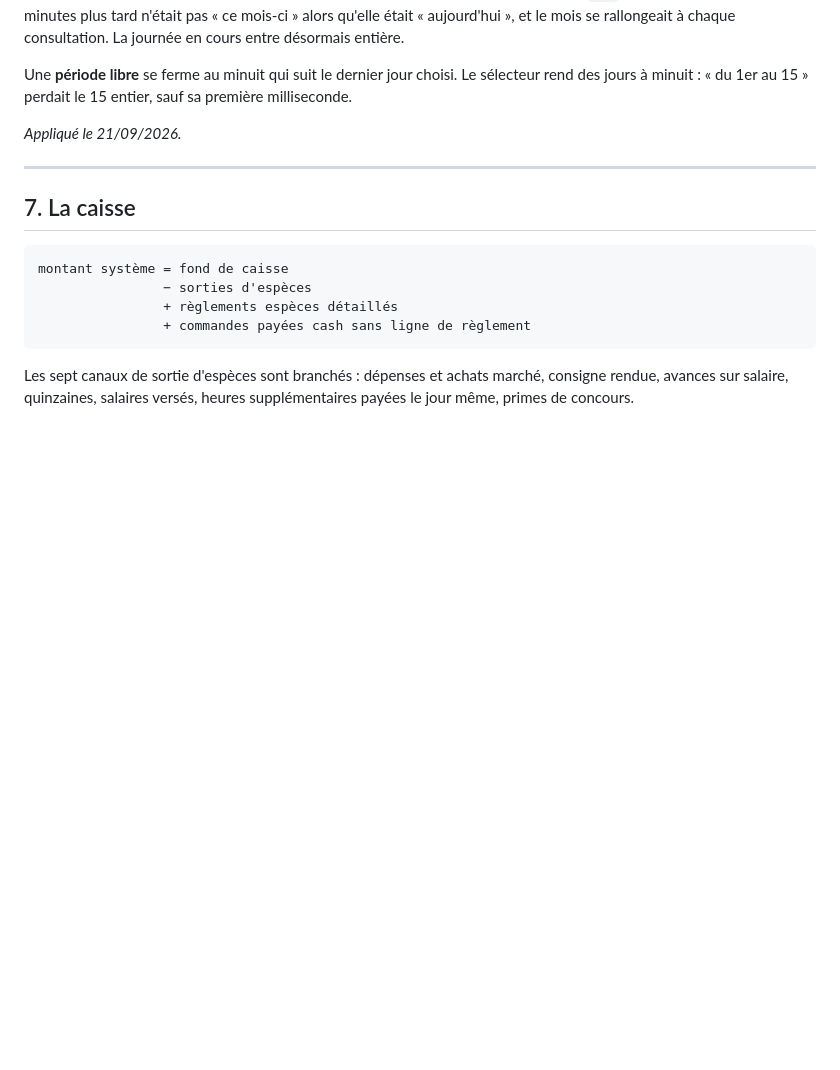
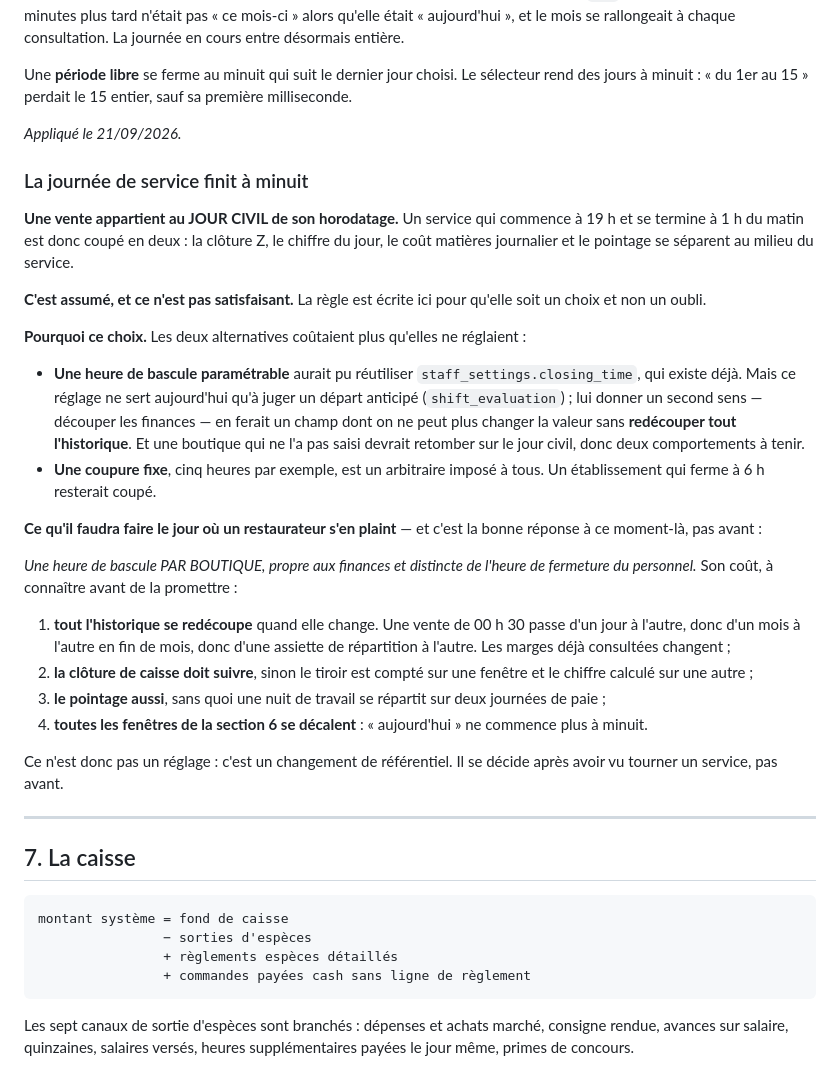
Before and after one commit to borisio94/fortress, a Markdown page: docs/fortress-definition-financiere-restaurant.md, the part around the change. Rendered like a GitHub page; blank space fills up the shorter version.

Commit message:
docs(restaurant): la journée de service finit à minuit, et c'est un choix
Troisième et dernière des règles métier restées ouvertes depuis l'audit
financier. Document seul — aucun code ne change.

CE QUI EST ÉCRIT. Une vente appartient au JOUR CIVIL de son horodatage. Un
service qui commence à 19 h et finit à 1 h du matin est donc coupé en deux :
la clôture Z, le chiffre du jour, le coût matières journalier et le pointage
se séparent au milieu du service.

C'était déjà le comportement. Ce n'était écrit nulle part, donc c'était un
oubli ; c'est désormais un choix.

POURQUOI PAS D'HEURE DE BASCULE. `staff_settings.closing_time` existe et
aurait pu servir — mais il ne juge aujourd'hui qu'un départ anticipé
(`shift_evaluation`). Lui donner un second sens en ferait un champ dont on ne
peut plus changer la valeur sans redécouper tout l'historique. Et une boutique
qui ne l'a pas saisi retomberait sur le jour civil : deux comportements à
tenir pour un seul concept.

Une coupure fixe — cinq heures par exemple — est un arbitraire imposé à tous ;
un établissement qui ferme à 6 h resterait coupé.

CE QU'IL FAUDRA FAIRE LE JOUR OÙ UN RESTAURATEUR S'EN PLAINT est écrit avec
son coût, pour que la promesse ne soit pas faite à la légère : une heure de
bascule par boutique, propre aux finances, redécoupe tout l'historique à
chaque changement — une vente de 00 h 30 change de jour, donc de mois en fin
de mois, donc d'assiette de répartition. La clôture de caisse et le pointage
doivent suivre, et toutes les fenêtres de la section 6 se décalent. Ce n'est
pas un réglage, c'est un changement de référentiel.

La décision se prend après avoir vu tourner un service, pas avant — le
restaurant n'existe pas encore.

Sections 1 à 11 non renumérotées. Les trois règles non déductibles de l'audit
sont désormais closes : bornes demi-ouvertes (d7fbc57), fenêtres de marge
(f384313), journée de service (ici).

Co-Authored-By: Claude Opus 5 (1M context) <noreply@anthropic.com>

```diff
--- a/docs/fortress-definition-financiere-restaurant.md
+++ b/docs/fortress-definition-financiere-restaurant.md
@@ -241,6 +241,49 @@ sélecteur rend des jours à minuit : « du 1er au 15 » perdait le 15 entier,
 sauf sa première milliseconde.
 
 *Appliqué le 21/09/2026.*
+
+### La journée de service finit à minuit
+
+**Une vente appartient au JOUR CIVIL de son horodatage.** Un service qui
+commence à 19 h et se termine à 1 h du matin est donc coupé en deux : la
+clôture Z, le chiffre du jour, le coût matières journalier et le pointage se
+séparent au milieu du service.
+
+**C'est assumé, et ce n'est pas satisfaisant.** La règle est écrite ici pour
+qu'elle soit un choix et non un oubli.
+
+**Pourquoi ce choix.** Les deux alternatives coûtaient plus qu'elles ne
+réglaient :
+
+- **Une heure de bascule paramétrable** aurait pu réutiliser
+  `staff_settings.closing_time`, qui existe déjà. Mais ce réglage ne sert
+  aujourd'hui qu'à juger un départ anticipé (`shift_evaluation`) ; lui donner
+  un second sens — découper les finances — en ferait un champ dont on ne peut
+  plus changer la valeur sans **redécouper tout l'historique**. Et une boutique
+  qui ne l'a pas saisi devrait retomber sur le jour civil, donc deux
+  comportements à tenir.
+- **Une coupure fixe**, cinq heures par exemple, est un arbitraire imposé à
+  tous. Un établissement qui ferme à 6 h resterait coupé.
+
+**Ce qu'il faudra faire le jour où un restaurateur s'en plaint** — et c'est la
+bonne réponse à ce moment-là, pas avant :
+
+*Une heure de bascule PAR BOUTIQUE, propre aux finances et distincte de l'heure
+de fermeture du personnel.* Son coût, à connaître avant de la promettre :
+
+1. **tout l'historique se redécoupe** quand elle change. Une vente de 00 h 30
+   passe d'un jour à l'autre, donc d'un mois à l'autre en fin de mois, donc
+   d'une assiette de répartition à l'autre. Les marges déjà consultées
+   changent ;
+2. **la clôture de caisse doit suivre**, sinon le tiroir est compté sur une
+   fenêtre et le chiffre calculé sur une autre ;
+3. **le pointage aussi**, sans quoi une nuit de travail se répartit sur deux
+   journées de paie ;
+4. **toutes les fenêtres de la section 6 se décalent** : « aujourd'hui » ne
+   commence plus à minuit.
+
+Ce n'est donc pas un réglage : c'est un changement de référentiel. Il se décide
+après avoir vu tourner un service, pas avant.
 
 ---
 
```
